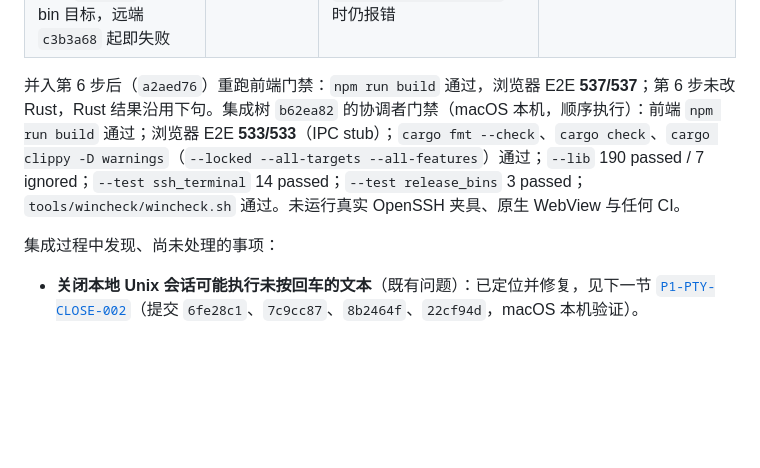
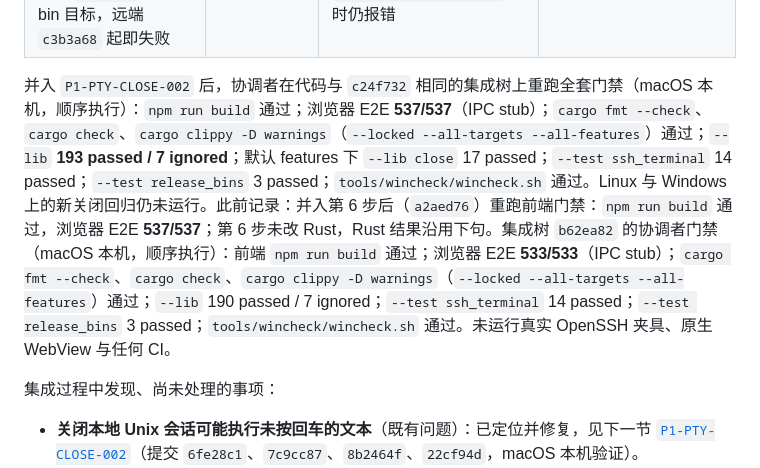
Before and after one commit to mofyer/new-windterm, a Markdown page: docs/p1/RESULTS.zh-CN.md, the part around the change. Rendered like a GitHub page; blank space fills up the shorter version.

Commit message:
docs(p1): record full gates on the integrated tree [skip ci]
Co-Authored-By: Claude Opus 5.5 <noreply@anthropic.com>

```diff
--- a/docs/p1/RESULTS.zh-CN.md
+++ b/docs/p1/RESULTS.zh-CN.md
@@ -1052,7 +1052,7 @@ Windows trace 中槽 1 的时间线如下。时间相对 trace 安装时刻，
 | 第 5 片第 6 步：冷归档预算执行（单会话 64 MiB / 999,999 行、全局 256 MiB，整块删最旧；全局先裁已结束标签，组内按最久未获焦点）与状态栏“已丢弃最早 N 行”提示 | `cd7865f`、`a2aed76` | 新增 4 项 `--repeat-each 5` 20/20；反向验证 5 处均能检出；独立审查 APPROVE；测试经开发构建专用注入把预算调低，生产构建不含注入与诊断字段名 | 原生长时间输出内存趋势、生产预算数值实际触达、压缩队列在跟不上时无上限；运行中标签的裁剪顺序待用户确认 |
 | `release_bins` 门禁误把 `src/bin/support/`（无 `main.rs`）当作 bin 目标，远端 `c3b3a68` 起即失败 | `b62ea82` | 修复后 3/3；临时加入未登记的 `src/bin/<dir>/main.rs` 时仍报错 | CI |
 
-并入第 6 步后（`a2aed76`）重跑前端门禁：`npm run build` 通过，浏览器 E2E **537/537**；第 6 步未改 Rust，Rust 结果沿用下句。集成树 `b62ea82` 的协调者门禁（macOS 本机，顺序执行）：前端 `npm run build` 通过；浏览器 E2E **533/533**（IPC stub）；`cargo fmt --check`、`cargo check`、`cargo clippy -D warnings`（`--locked --all-targets --all-features`）通过；`--lib` 190 passed / 7 ignored；`--test ssh_terminal` 14 passed；`--test release_bins` 3 passed；`tools/wincheck/wincheck.sh` 通过。未运行真实 OpenSSH 夹具、原生 WebView 与任何 CI。
+并入 `P1-PTY-CLOSE-002` 后，协调者在代码与 `c24f732` 相同的集成树上重跑全套门禁（macOS 本机，顺序执行）：`npm run build` 通过；浏览器 E2E **537/537**（IPC stub）；`cargo fmt --check`、`cargo check`、`cargo clippy -D warnings`（`--locked --all-targets --all-features`）通过；`--lib` **193 passed / 7 ignored**；默认 features 下 `--lib close` 17 passed；`--test ssh_terminal` 14 passed；`--test release_bins` 3 passed；`tools/wincheck/wincheck.sh` 通过。Linux 与 Windows 上的新关闭回归仍未运行。此前记录：并入第 6 步后（`a2aed76`）重跑前端门禁：`npm run build` 通过，浏览器 E2E **537/537**；第 6 步未改 Rust，Rust 结果沿用下句。集成树 `b62ea82` 的协调者门禁（macOS 本机，顺序执行）：前端 `npm run build` 通过；浏览器 E2E **533/533**（IPC stub）；`cargo fmt --check`、`cargo check`、`cargo clippy -D warnings`（`--locked --all-targets --all-features`）通过；`--lib` 190 passed / 7 ignored；`--test ssh_terminal` 14 passed；`--test release_bins` 3 passed；`tools/wincheck/wincheck.sh` 通过。未运行真实 OpenSSH 夹具、原生 WebView 与任何 CI。
 
 集成过程中发现、尚未处理的事项：
 
```
